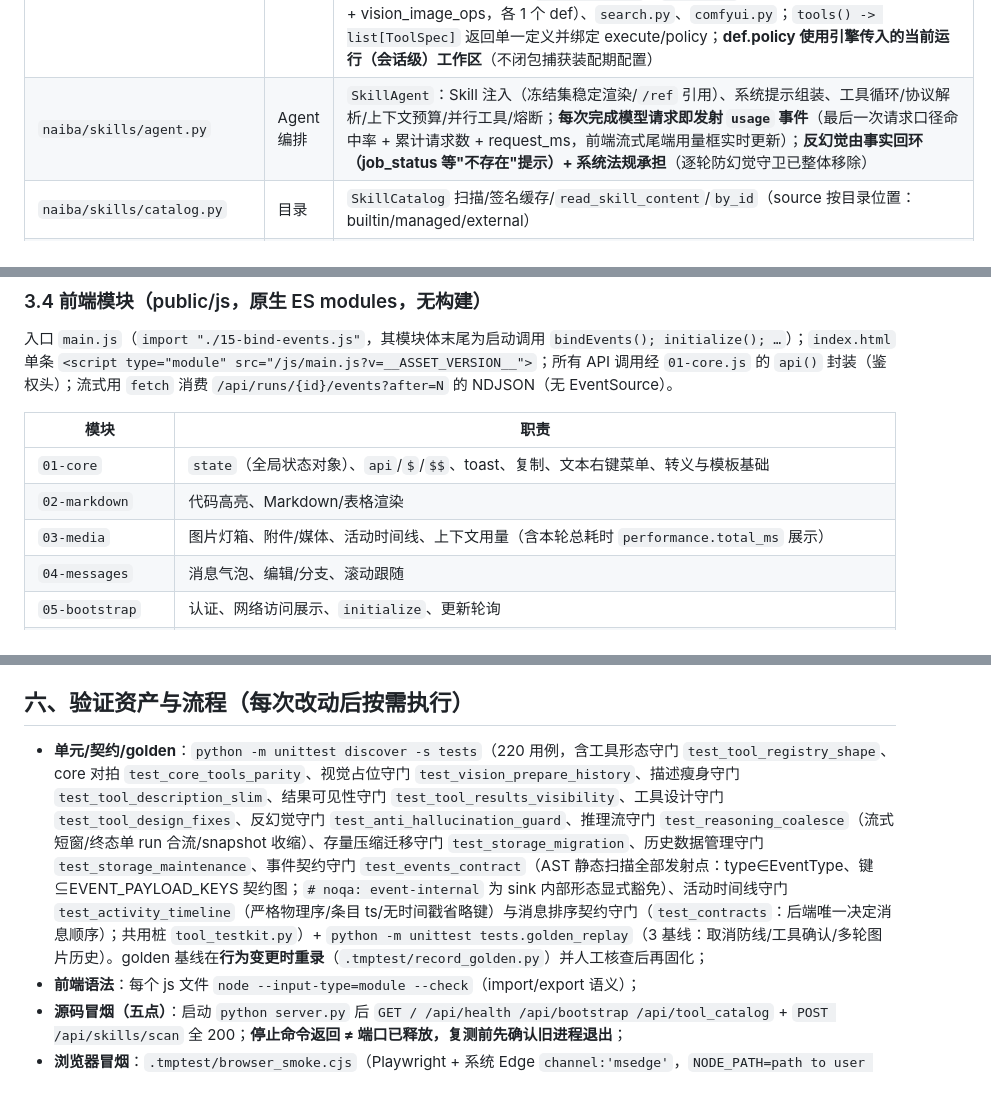
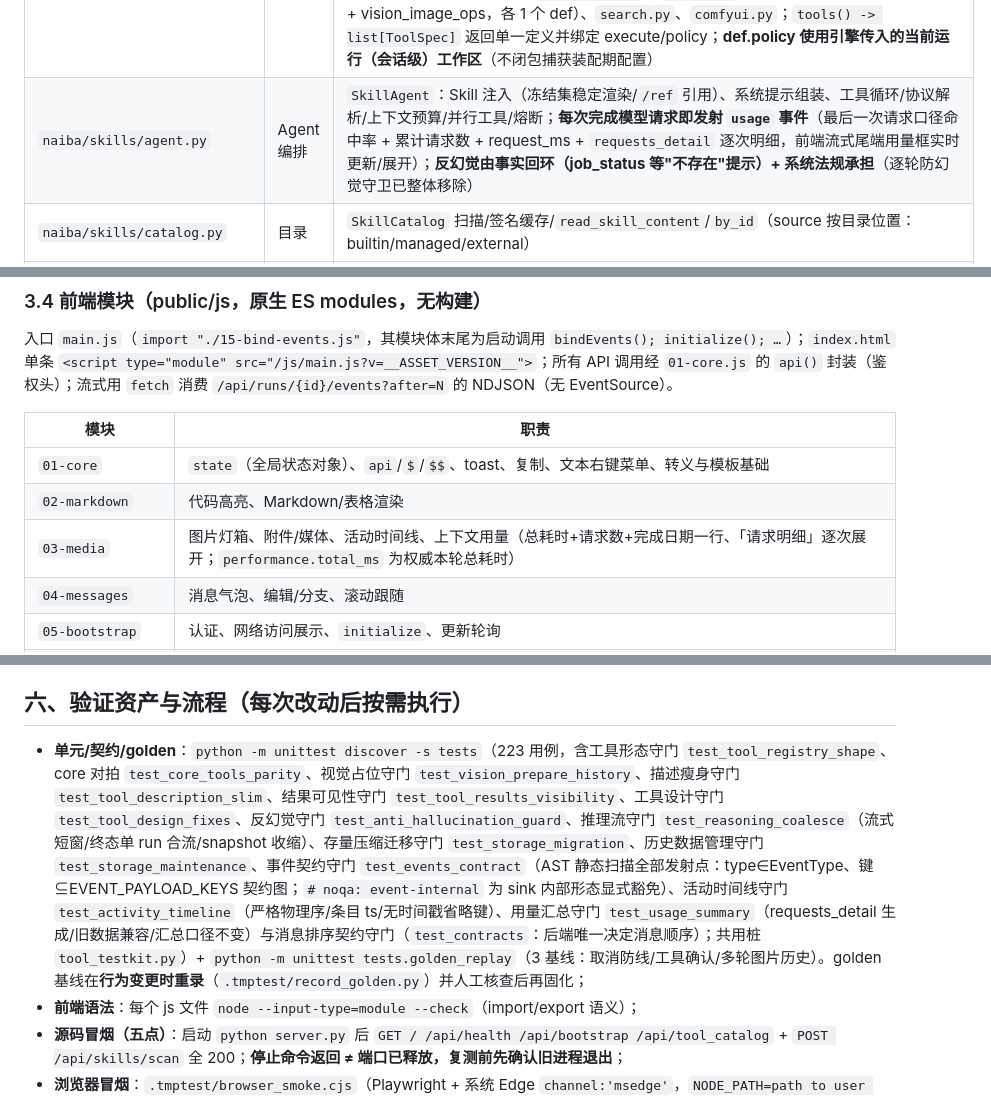
Before and after one commit to yc883123/naiba-chat, a Markdown page: 项目维护说明（修改代码前必读）.md, 3 parts joined by grey strips. Rendered like a GitHub page.

Commit message:
docs: 维护说明同步用量显示精细化（03-media 职责/测试 223/requests_detail）

```diff
--- a/项目维护说明（修改代码前必读）.md
+++ b/项目维护说明（修改代码前必读）.md
@@ -109,7 +109,7 @@ D:\naiba-chat\
 | `naiba/tools/registry.py` | 工具声明表 | `ToolSpec`（单一定义：名称/参数/side_effect/retryable/timeout/permission/execute/aliases/policy/system/metadata）+ `ToolRegistry`（注册/Provider 接入/别名查询层归一/单插槽分发/MCP 动态注册/退役名引导）；注册 30 个内置工具 def（core 9 + Harness 别名 4 + job 7 + comfyui 2 + capability 3 + vision 2 + search 1 + recall 1；call_mcp、artifact_report、旧视觉 8 名与 glob_files/glob（并入 list_directory）已退役）；`schemas()` 为模型/Web 可见集（25 个）——Harness 别名仅查询层归一（执行兼容），不向模型披露 |
 | `naiba/tools/executor.py` | 工具引擎 | `ToolExecutor`：权限确认状态机（confirm/auto/full/deny + NEED_CONFIRM 协议）、def 级 policy 评估（注入解析器）、`execute_unchecked` 受控直调、`resolve_tool_path`/`path_within` 公开助手；**不持有任何工具实现**（tool_* 方法/别名表/危险表已于单轨化废除） |
 | `naiba/tools/providers/*` | 工具域定义 | 每域一 provider：`core.py`（ToolContext + 9 实现函数 + Harness 别名绑定 + def 级权限策略；read_file **行数不限**（内容 ≤30000 字符全量返回；实测 >50 行小文件曾被行数上限截断、模型被迫多次续读）、字符预算 30000 截断（**max_chars 对模型隐藏**、执行层硬上限 30000 防浪费；显式 max_lines 保留兼容；截断标记含行区间与续读起点 end_line/with_line_numbers）、执行成败判定（pwsh/脚本非零退出码、http_request≥400 → success=False；**run_skill_script 子进程强制 UTF-8 运行时** PYTHONIOENCODING/PYTHONUTF8——Windows 管道 locale 编码导致中文路径/报错乱码）、**list_directory 单入口**（glob_files 已并入：pattern/files_only/recursive/start_after 续枚举，按名称排序+绝对路径）、search_files ignore_case 统一生效+超大文件跳过计数+**path 支持单文件（传文件即搜该文件；路径不存在显式报错）**）、`jobs.py`（7 任务工具，含 subagent/todo_write）、`capability.py`、`vision.py`（vision_analyze 唯一识图入口 + vision_image_ops，各 1 个 def）、`search.py`、`comfyui.py`；`tools() -> list[ToolSpec]` 返回单一定义并绑定 execute/policy；**def.policy 使用引擎传入的当前运行（会话级）工作区**（不闭包捕获装配期配置） |
-| `naiba/skills/agent.py` | Agent 编排 | `SkillAgent`：Skill 注入（冻结集稳定渲染/`/ref` 引用）、系统提示组装、工具循环/协议解析/上下文预算/并行工具/熔断；**每次完成模型请求即发射 `usage` 事件**（最后一次请求口径命中率 + 累计请求数 + request_ms，前端流式尾端用量框实时更新）；**反幻觉由事实回环（job_status 等"不存在"提示）+ 系统法规承担**（逐轮防幻觉守卫已整体移除） |
+| `naiba/skills/agent.py` | Agent 编排 | `SkillAgent`：Skill 注入（冻结集稳定渲染/`/ref` 引用）、系统提示组装、工具循环/协议解析/上下文预算/并行工具/熔断；**每次完成模型请求即发射 `usage` 事件**（最后一次请求口径命中率 + 累计请求数 + request_ms + `requests_detail` 逐次明细，前端流式尾端用量框实时更新/展开）；**反幻觉由事实回环（job_status 等"不存在"提示）+ 系统法规承担**（逐轮防幻觉守卫已整体移除） |
 | `naiba/skills/catalog.py` | 目录 | `SkillCatalog` 扫描/签名缓存/`read_skill_content`/`by_id`（source 按目录位置：builtin/managed/external） |
 | `naiba/skills/install.py` | 安装 | 安装/校验（ZIP 炸弹防护）/解压/删除/引用清理；`validate_and_install_skill` 等被 capability 与 HTTP 复用 |
 | `naiba/skills/policy.py` / `context.py` | 策略 | `SKILL_POLICY_MODES`/`normalize_skill_policy`；上下文预算/选择/token 估算 |
@@ -133,7 +133,7 @@ D:\naiba-chat\
 |---|---|
 | `01-core` | `state`（全局状态对象）、`api`/`$`/`$$`、toast、复制、文本右键菜单、转义与模板基础 |
 | `02-markdown` | 代码高亮、Markdown/表格渲染 |
-| `03-media` | 图片灯箱、附件/媒体、活动时间线、上下文用量（含本轮总耗时 `performance.total_ms` 展示） |
+| `03-media` | 图片灯箱、附件/媒体、活动时间线、上下文用量（总耗时+请求数+完成日期一行、「请求明细」逐次展开；`performance.total_ms` 为权威本轮总耗时） |
 | `04-messages` | 消息气泡、编辑/分支、滚动跟随 |
 | `05-bootstrap` | 认证、网络访问展示、`initialize`、更新轮询 |
 | `06-tasks-plans` | 后台任务/计划 UI |
@@ -169,7 +169,7 @@ D:\naiba-chat\
 
 ## 六、验证资产与流程（每次改动后按需执行）
 
-- **单元/契约/golden**：`python -m unittest discover -s tests`（220 用例，含工具形态守门 `test_tool_registry_shape`、core 对拍 `test_core_tools_parity`、视觉占位守门 `test_vision_prepare_history`、描述瘦身守门 `test_tool_description_slim`、结果可见性守门 `test_tool_results_visibility`、工具设计守门 `test_tool_design_fixes`、反幻觉守门 `test_anti_hallucination_guard`、推理流守门 `test_reasoning_coalesce`（流式短窗/终态单 run 合流/snapshot 收缩）、存量压缩迁移守门 `test_storage_migration`、历史数据管理守门 `test_storage_maintenance`、事件契约守门 `test_events_contract`（AST 静态扫描全部发射点：type∈EventType、键⊆EVENT_PAYLOAD_KEYS 契约图；`# noqa: event-internal` 为 sink 内部形态显式豁免）、活动时间线守门 `test_activity_timeline`（严格物理序/条目 ts/无时间戳省略键）与消息排序契约守门（`test_contracts`：后端唯一决定消息顺序）；共用桩 `tool_testkit.py`）+ `python -m unittest tests.golden_replay`（3 基线：取消防线/工具确认/多轮图片历史）。golden 基线在**行为变更时重录**（`.tmptest/record_golden.py`）并人工核查后再固化；
+- **单元/契约/golden**：`python -m unittest discover -s tests`（223 用例，含工具形态守门 `test_tool_registry_shape`、core 对拍 `test_core_tools_parity`、视觉占位守门 `test_vision_prepare_history`、描述瘦身守门 `test_tool_description_slim`、结果可见性守门 `test_tool_results_visibility`、工具设计守门 `test_tool_design_fixes`、反幻觉守门 `test_anti_hallucination_guard`、推理流守门 `test_reasoning_coalesce`（流式短窗/终态单 run 合流/snapshot 收缩）、存量压缩迁移守门 `test_storage_migration`、历史数据管理守门 `test_storage_maintenance`、事件契约守门 `test_events_contract`（AST 静态扫描全部发射点：type∈EventType、键⊆EVENT_PAYLOAD_KEYS 契约图；`# noqa: event-internal` 为 sink 内部形态显式豁免）、活动时间线守门 `test_activity_timeline`（严格物理序/条目 ts/无时间戳省略键）、用量汇总守门 `test_usage_summary`（requests_detail 生成/旧数据兼容/汇总口径不变）与消息排序契约守门（`test_contracts`：后端唯一决定消息顺序）；共用桩 `tool_testkit.py`）+ `python -m unittest tests.golden_replay`（3 基线：取消防线/工具确认/多轮图片历史）。golden 基线在**行为变更时重录**（`.tmptest/record_golden.py`）并人工核查后再固化；
 - **前端语法**：每个 js 文件 `node --input-type=module --check`（import/export 语义）；
 - **源码冒烟（五点）**：启动 `python server.py` 后 `GET / /api/health /api/bootstrap /api/tool_catalog` + `POST /api/skills/scan` 全 200；**停止命令返回 ≠ 端口已释放，复测前先确认旧进程退出**；
 - **浏览器冒烟**：`.tmptest/browser_smoke.cjs`（Playwright + 系统 Edge `channel:'msedge'`，`NODE_PATH=path to user workdir\node_modules`；沙箱下需放宽进程启动权限）：零 pageerror / console.error / DOM 警示条；
```
